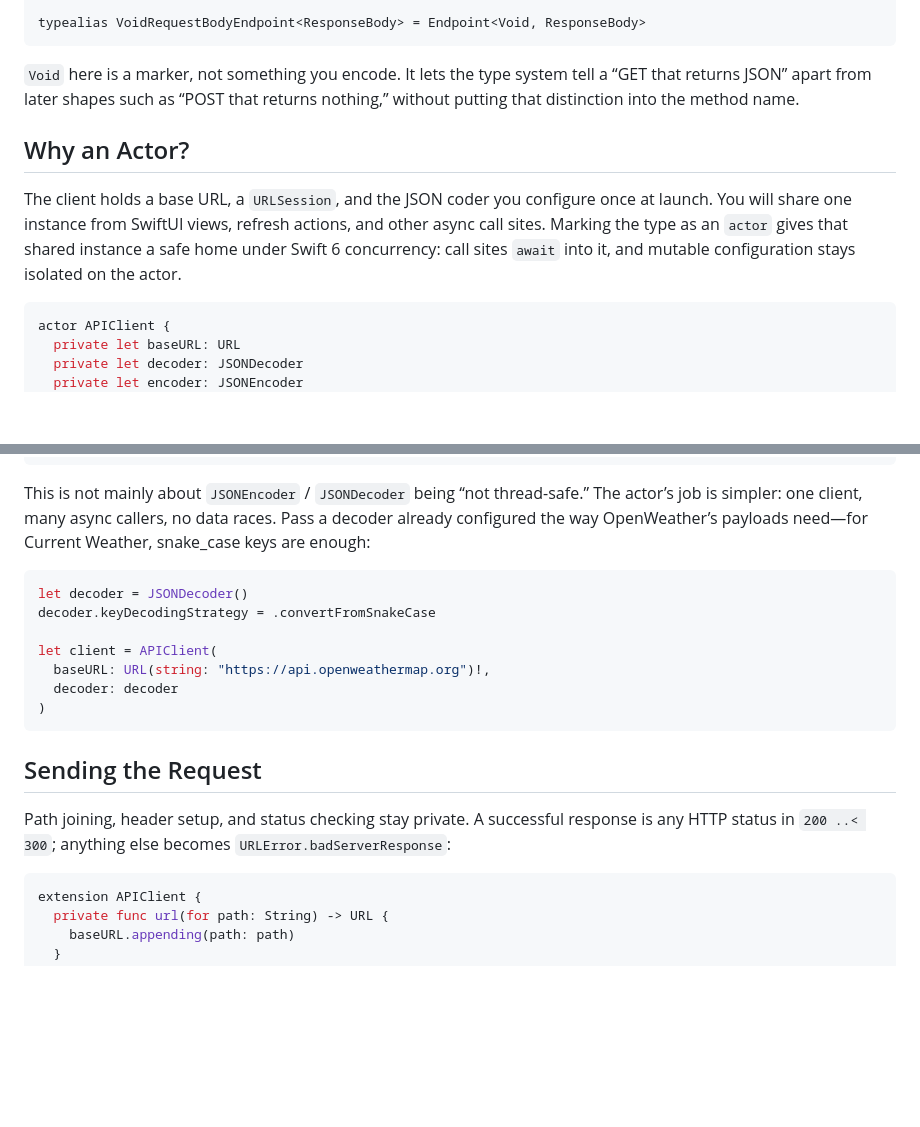
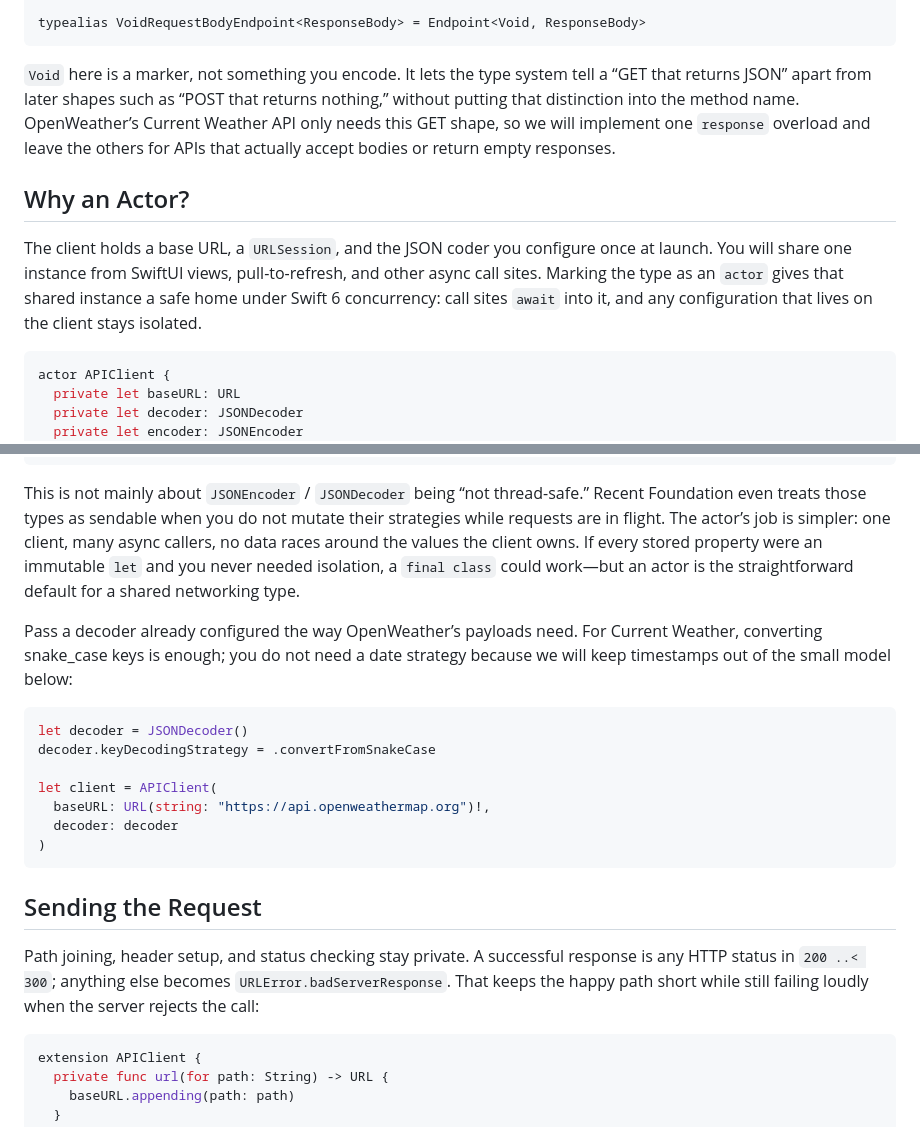
Before and after one commit to iliaskarim/APIClient, a Markdown page: blog/how-to-build-a-bare-bones-async-json-client.md, 2 parts joined by grey strips. Drawn GitHub-style; blank space fills up the shorter version.

````diff
--- a/blog/how-to-build-a-bare-bones-async-json-client.md
+++ b/blog/how-to-build-a-bare-bones-async-json-client.md
@@ -20,11 +20,11 @@ struct Endpoint<RequestBody, ResponseBody> {
 typealias VoidRequestBodyEndpoint<ResponseBody> = Endpoint<Void, ResponseBody>
 ```
 
-`Void` here is a marker, not something you encode. It lets the type system tell a “GET that returns JSON” apart from later shapes such as “POST that returns nothing,” without putting that distinction into the method name.
+`Void` here is a marker, not something you encode. It lets the type system tell a “GET that returns JSON” apart from later shapes such as “POST that returns nothing,” without putting that distinction into the method name. OpenWeather’s Current Weather API only needs this GET shape, so we will implement one `response` overload and leave the others for APIs that actually accept bodies or return empty responses.
 
 ## Why an Actor?
 
-The client holds a base URL, a `URLSession`, and the JSON coder you configure once at launch. You will share one instance from SwiftUI views, refresh actions, and other async call sites. Marking the type as an `actor` gives that shared instance a safe home under Swift 6 concurrency: call sites `await` into it, and mutable configuration stays isolated on the actor.
+The client holds a base URL, a `URLSession`, and the JSON coder you configure once at launch. You will share one instance from SwiftUI views, pull-to-refresh, and other async call sites. Marking the type as an `actor` gives that shared instance a safe home under Swift 6 concurrency: call sites `await` into it, and any configuration that lives on the client stays isolated.
 
 ```swift
 actor APIClient {
@@ -47,7 +47,9 @@ actor APIClient {
 }
 ```
 
-This is not mainly about `JSONEncoder` / `JSONDecoder` being “not thread-safe.” The actor’s job is simpler: one client, many async callers, no data races. Pass a decoder already configured the way OpenWeather’s payloads need—for Current Weather, snake_case keys are enough:
+This is not mainly about `JSONEncoder` / `JSONDecoder` being “not thread-safe.” Recent Foundation even treats those types as sendable when you do not mutate their strategies while requests are in flight. The actor’s job is simpler: one client, many async callers, no data races around the values the client owns. If every stored property were an immutable `let` and you never needed isolation, a `final class` could work—but an actor is the straightforward default for a shared networking type.
+
+Pass a decoder already configured the way OpenWeather’s payloads need. For Current Weather, converting snake_case keys is enough; you do not need a date strategy because we will keep timestamps out of the small model below:
 
 ```swift
 let decoder = JSONDecoder()
@@ -61,7 +63,7 @@ let client = APIClient(
 
 ## Sending the Request
 
-Path joining, header setup, and status checking stay private. A successful response is any HTTP status in `200 ..< 300`; anything else becomes `URLError.badServerResponse`:
+Path joining, header setup, and status checking stay private. A successful response is any HTTP status in `200 ..< 300`; anything else becomes `URLError.badServerResponse`. That keeps the happy path short while still failing loudly when the server rejects the call:
 
 ```swift
 extension APIClient {
````
Also changed, not shown: other parts of blog/how-to-build-a-bare-bones-async-json-client.md (+9 -8 lines).
